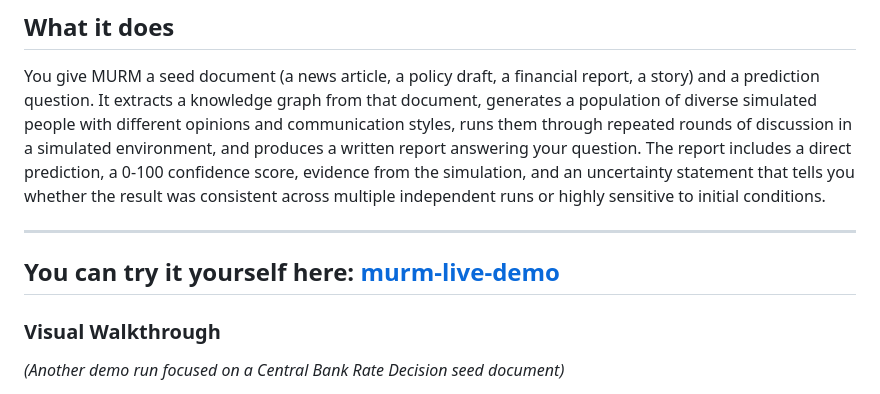
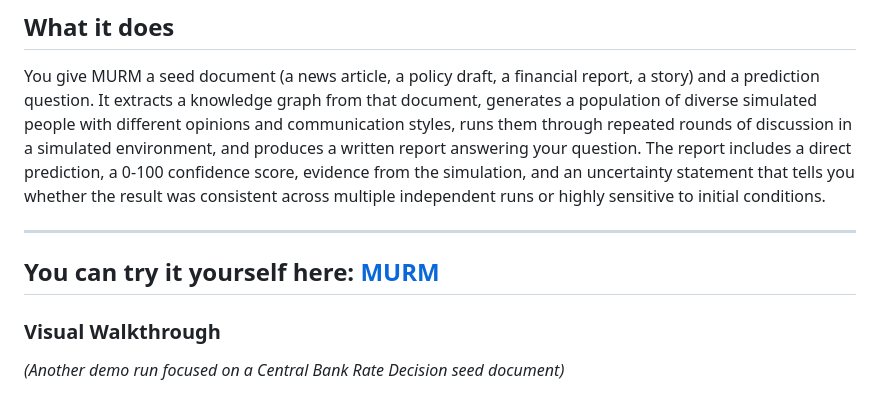
Before and after one commit to AM-2304/murm, a Markdown page: README.md, the part around the change. Rendered like a GitHub page.

Commit message:
Update demo link text to 'MURM'

```diff
--- a/README.md
+++ b/README.md
@@ -15,7 +15,7 @@ Built as a research-grade, local-first, English-language replacement for [MiroFi
 You give MURM a seed document (a news article, a policy draft, a financial report, a story) and a prediction question. It extracts a knowledge graph from that document, generates a population of diverse simulated people with different opinions and communication styles, runs them through repeated rounds of discussion in a simulated environment, and produces a written report answering your question. The report includes a direct prediction, a 0-100 confidence score, evidence from the simulation, and an uncertainty statement that tells you whether the result was consistent across multiple independent runs or highly sensitive to initial conditions.
 
 ---
- ## You can try it yourself here: [murm-live-demo](https://murm-sigma.vercel.app/)
+ ## You can try it yourself here: [MURM](https://murm-sigma.vercel.app/)
 
 
 ### Visual Walkthrough
```
